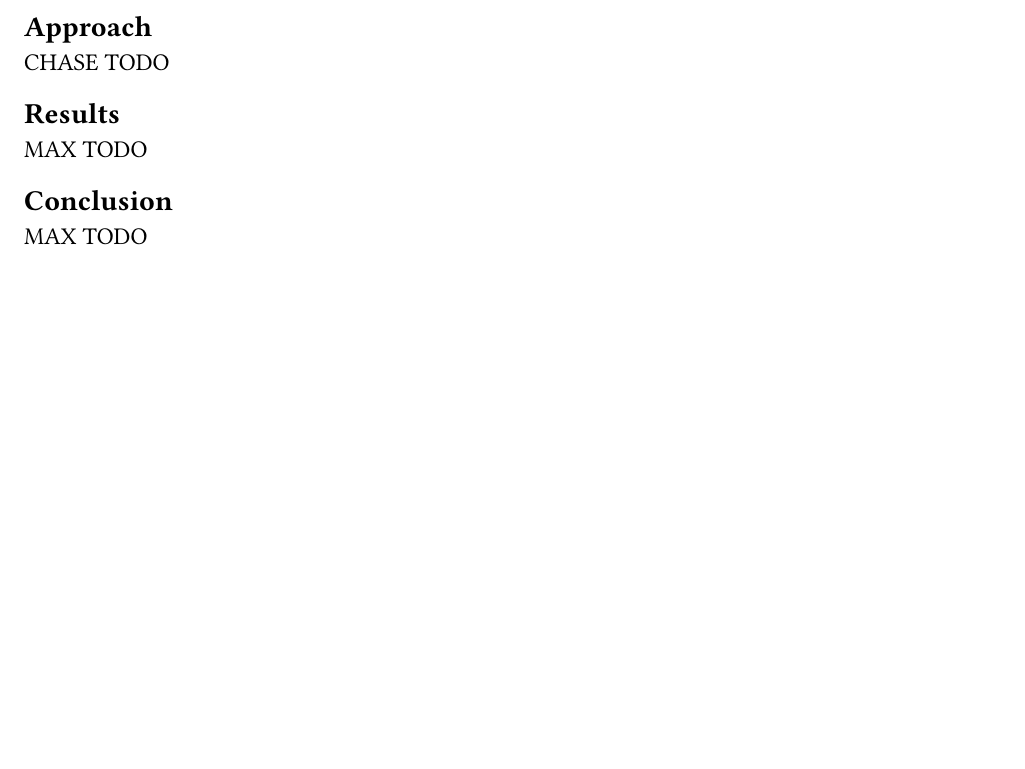
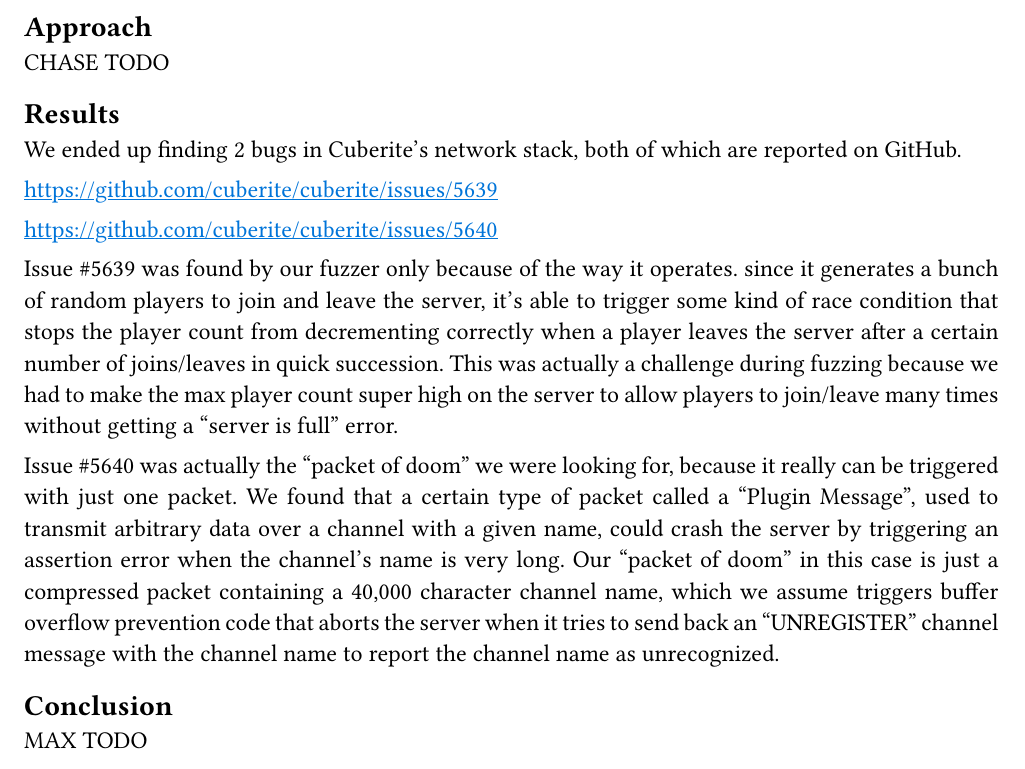
Before and after one commit to ChaseParate/cuberite-fuzzing, a Typst document (report/report.typ): part of the page, cut so that both start at the same text. Compiled offline with Typst 0.15.

Commit message:
first pass of report results section

```diff
--- a/report/report.typ
+++ b/report/report.typ
@@ -37,7 +37,15 @@
 
 == Results
 // Bugs we found, etc.
-MAX TODO
+We ended up finding 2 bugs in Cuberite's network stack, both of which are reported on GitHub.
+
+https://github.com/cuberite/cuberite/issues/5639
+
+https://github.com/cuberite/cuberite/issues/5640
+
+Issue \#5639 was found by our fuzzer only because of the way it operates. since it generates a bunch of random players to join and leave the server, it's able to trigger some kind of race condition that stops the player count from decrementing correctly when a player leaves the server after a certain number of joins/leaves in quick succession. This was actually a challenge during fuzzing because we had to make the max player count super high on the server to allow players to join/leave many times without getting a "server is full" error.
+
+Issue \#5640 was actually the "packet of doom" we were looking for, because it really can be triggered with just one packet. We found that a certain type of packet called a "Plugin Message", used to transmit arbitrary data over a channel with a given name, could crash the server by triggering an assertion error when the channel's name is very long. Our "packet of doom" in this case is just a compressed packet containing a 40,000 character channel name, which we assume triggers buffer overflow prevention code that aborts the server when it tries to send back an "UNREGISTER" channel message with the channel name to report the channel name as unrecognized.
 
 == Conclusion
 // Reflection, how we could improve/extend the project, etc.
```
